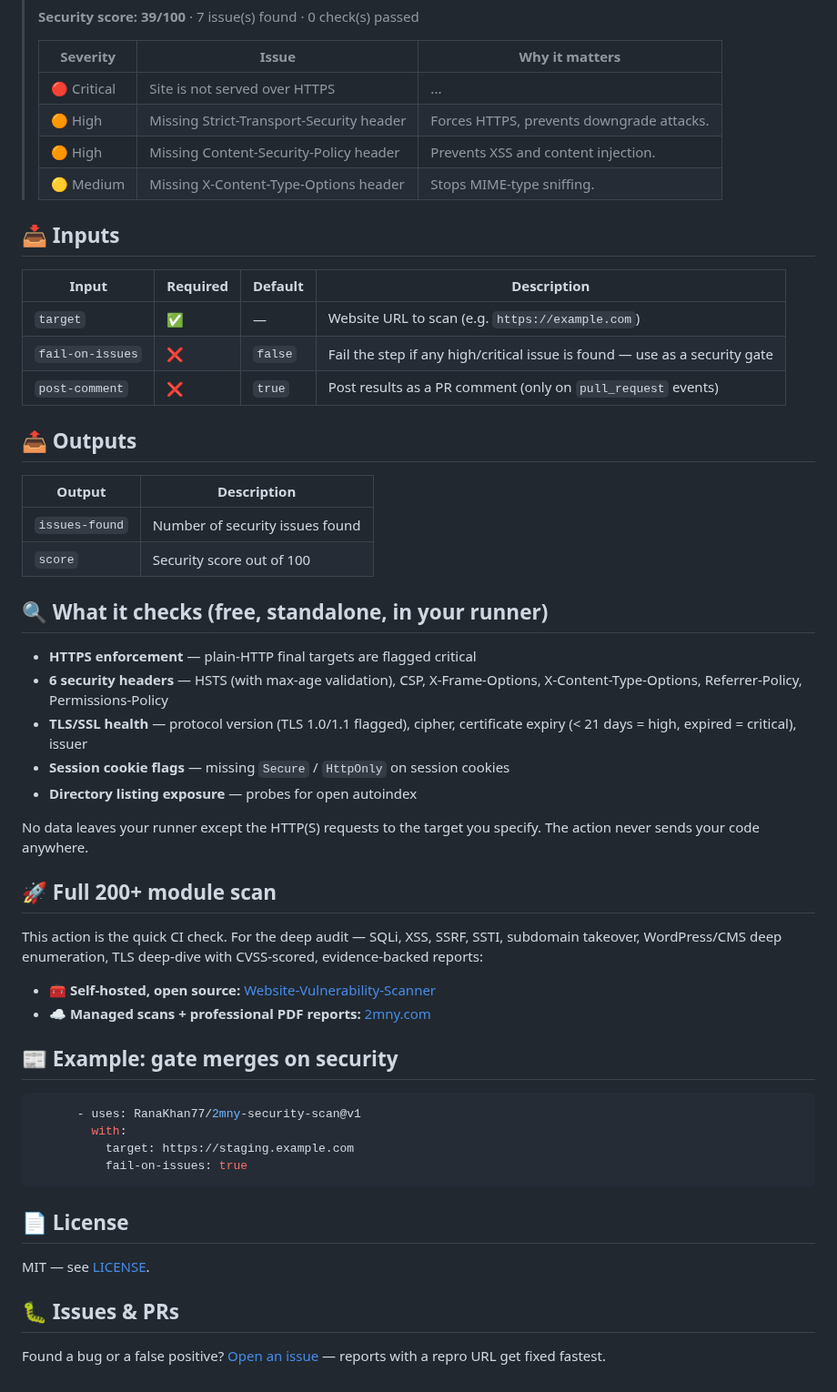
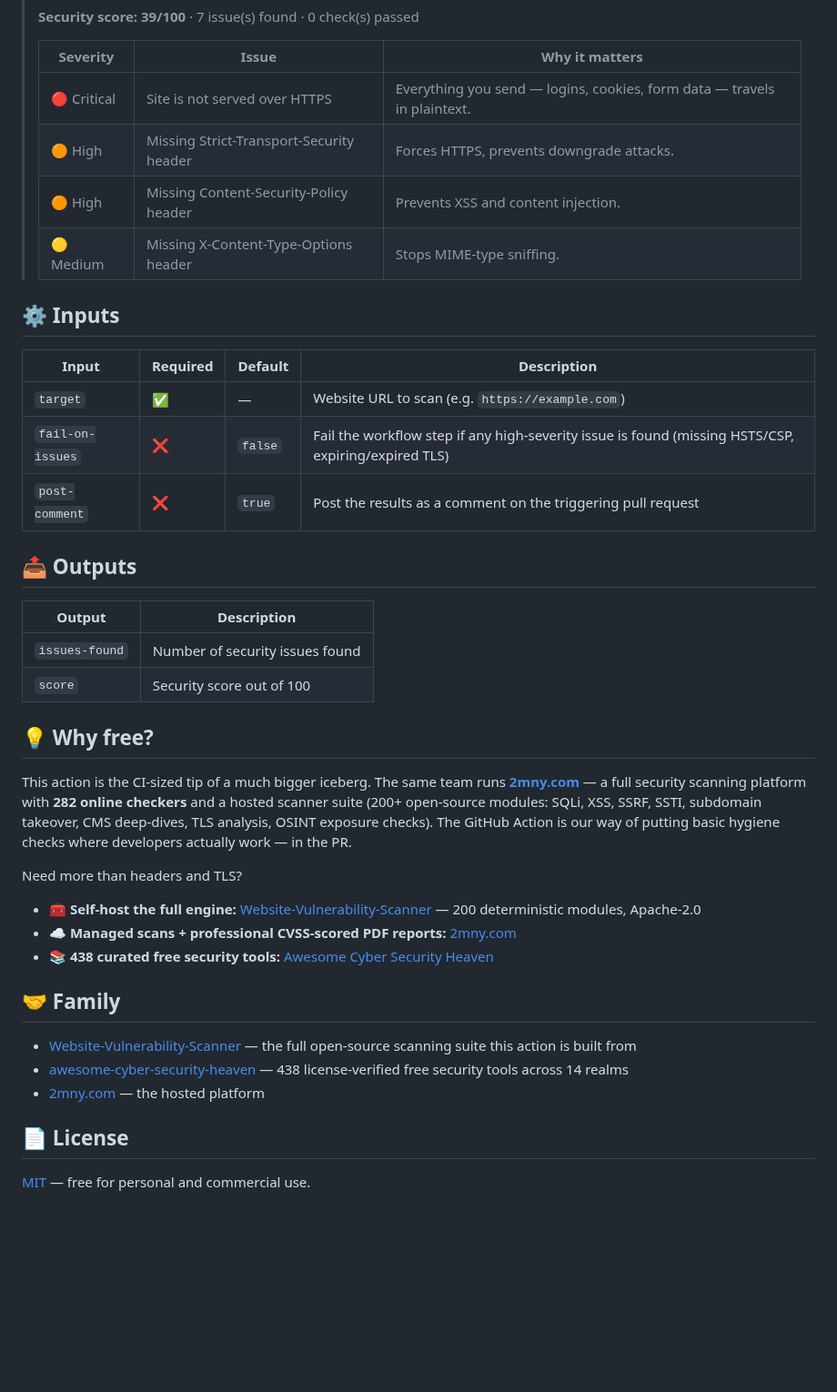
Before and after one commit to RanaKhan77/2mny-security-scan, a Markdown page: README.md, the part around one of its changes. Shown at 91% size. Drawn GitHub-style; blank space fills up the shorter version.

````diff
--- a/README.md
+++ b/README.md
@@ -38,18 +55,18 @@ That's it. Every PR gets a comment like this:
 >
 > | Severity | Issue | Why it matters |
 > |---|---|---|
-> | 🔴 Critical | Site is not served over HTTPS | ... |
+> | 🔴 Critical | Site is not served over HTTPS | Everything you send — logins, cookies, form data — travels in plaintext. |
 > | 🟠 High | Missing Strict-Transport-Security header | Forces HTTPS, prevents downgrade attacks. |
 > | 🟠 High | Missing Content-Security-Policy header | Prevents XSS and content injection. |
 > | 🟡 Medium | Missing X-Content-Type-Options header | Stops MIME-type sniffing. |
 
-## 📥 Inputs
+## ⚙️ Inputs
 
 | Input | Required | Default | Description |
 |---|---|---|---|
 | `target` | ✅ | — | Website URL to scan (e.g. `https://example.com`) |
-| `fail-on-issues` | ❌ | `false` | Fail the step if any high/critical issue is found — use as a security gate |
-| `post-comment` | ❌ | `true` | Post results as a PR comment (only on `pull_request` events) |
+| `fail-on-issues` | ❌ | `false` | Fail the workflow step if any high-severity issue is found (missing HSTS/CSP, expiring/expired TLS) |
+| `post-comment` | ❌ | `true` | Post the results as a comment on the triggering pull request |
 
 ## 📤 Outputs
 
@@ -58,36 +75,22 @@ That's it. Every PR gets a comment like this:
 | `issues-found` | Number of security issues found |
 | `score` | Security score out of 100 |
 
-## 🔍 What it checks (free, standalone, in your runner)
+## 💡 Why free?
 
-- **HTTPS enforcement** — plain-HTTP final targets are flagged critical
-- **6 security headers** — HSTS (with max-age validation), CSP, X-Frame-Options, X-Content-Type-Options, Referrer-Policy, Permissions-Policy
-- **TLS/SSL health** — protocol version (TLS 1.0/1.1 flagged), cipher, certificate expiry (< 21 days = high, expired = critical), issuer
-- **Session cookie flags** — missing `Secure` / `HttpOnly` on session cookies
-- **Directory listing exposure** — probes for open autoindex
+This action is the CI-sized tip of a much bigger iceberg. The same team runs [**2mny.com**](https://2mny.com) — a full security scanning platform with **282 online checkers** and a hosted scanner suite (200+ open-source modules: SQLi, XSS, SSRF, SSTI, subdomain takeover, CMS deep-dives, TLS analysis, OSINT exposure checks). The GitHub Action is our way of putting basic hygiene checks where developers actually work — in the PR.
 
-No data leaves your runner except the HTTP(S) requests to the target you specify. The action never sends your code anywhere.
+Need more than headers and TLS?
 
-## 🚀 Full 200+ module scan
+- 🧰 **Self-host the full engine:** [Website-Vulnerability-Scanner](https://github.com/RanaKhan77/Website-Vulnerability-Scanner) — 200 deterministic modules, Apache-2.0
+- ☁️ **Managed scans + professional CVSS-scored PDF reports:** [2mny.com](https://2mny.com)
+- 📚 **438 curated free security tools:** [Awesome Cyber Security Heaven](https://github.com/RanaKhan77/awesome-cyber-security-heaven)
 
-This action is the quick CI check. For the deep audit — SQLi, XSS, SSRF, SSTI, subdomain takeover, WordPress/CMS deep enumeration, TLS deep-dive with CVSS-scored, evidence-backed reports:
+## 🤝 Family
 
-- 🧰 **Self-hosted, open source:** [Website-Vulnerability-Scanner](https://github.com/RanaKhan77/Website-Vulnerability-Scanner)
-- ☁️ **Managed scans + professional PDF reports:** [2mny.com](https://2mny.com)
-
-## 📰 Example: gate merges on security
-
-```yaml
-      - uses: RanaKhan77/2mny-security-scan@v1
-        with:
-          target: https://staging.example.com
-          fail-on-issues: true
-```
+- [Website-Vulnerability-Scanner](https://github.com/RanaKhan77/Website-Vulnerability-Scanner) — the full open-source scanning suite this action is built from
+- [awesome-cyber-security-heaven](https://github.com/RanaKhan77/awesome-cyber-security-heaven) — 438 license-verified free security tools across 14 realms
+- [2mny.com](https://2mny.com) — the hosted platform
 
 ## 📄 License
 
-MIT — see [LICENSE](LICENSE).
-
-## 🐛 Issues & PRs
-
-Found a bug or a false positive? [Open an issue](https://github.com/RanaKhan77/2mny-security-scan/issues) — reports with a repro URL get fixed fastest.
+[MIT](LICENSE) — free for personal and commercial use.
````
Also changed, not shown: other parts of README.md (+21 -4 lines), docs/banner.png (added).
